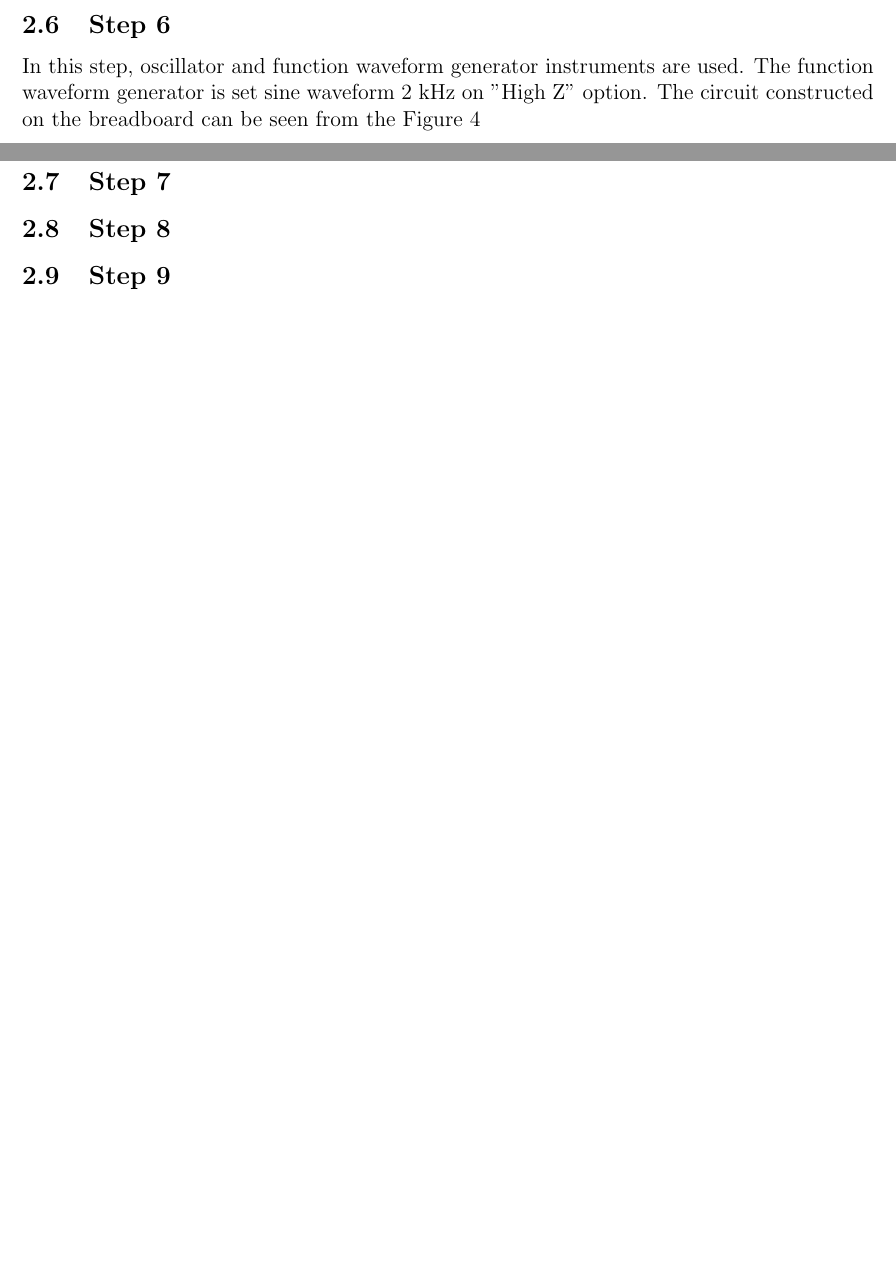
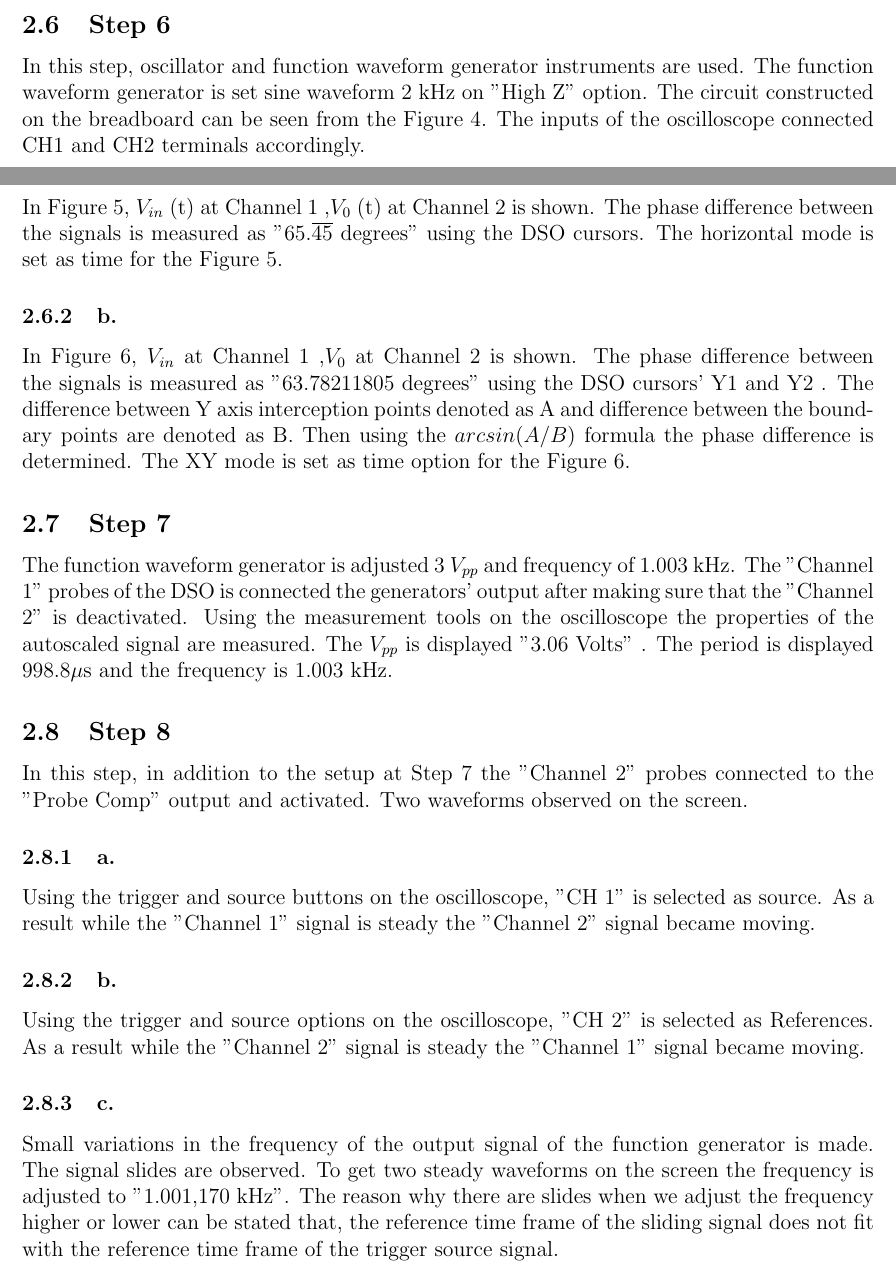
Before and after one commit to ahmetakman/EE213-Fall2021, a LaTeX document (EXP2/Experiment_Tu2_2442366.tex): two parts of pages 4 and 5 of 7 before the commit and two parts of pages 4 and 5 of 10 after it, joined at a grey line, cut so that both start at the same text, the shorter picture padded with empty space. Compiled offline with pdfLaTeX.

Commit message:
Steps 6,7,8 added

```diff
--- a/EXP2/Experiment_Tu2_2442366.tex
+++ b/EXP2/Experiment_Tu2_2442366.tex
@@ -79,7 +79,7 @@ Using type soft  button on the display panel measurement type is selected "Peak-
 \subsubsection{b.}
 Using button indicating type on the display panel measurement type is selected "Period" then the measurement obtained as "998.84 \(\mu\)s"
 \subsection{Step 6}
-In this step, oscillator and function waveform generator instruments are used. The function waveform generator is set sine waveform 2 kHz on "High Z" option. The circuit constructed on the breadboard can be seen from the Figure 4
+In this step, oscillator and function waveform generator instruments are used. The function waveform generator is set sine waveform 2 kHz on "High Z" option. The circuit constructed on the breadboard can be seen from the Figure 4. The inputs of the oscilloscope connected CH1 and CH2 terminals accordingly.
 \begin{figure}[h]
 	\caption{The circuit diagram for the Step 6}
 	\centering
@@ -87,3 +87,4 @@ In this step, oscillator and function waveform generator instruments are used. T
 \end{figure}
 
 \subsubsection{a.}
+In Figure 5, \( V_{in}\) (t) at Channel 1 ,\( V_0 \) (t) at Channel 2 is shown. The phase difference between the signals is measured as "65.\(\overline{45}\)  degrees" using the DSO cursors. The horizontal mode is set as time for the Figure 5.
@@ -90,2 +97,3 @@ In this step, oscillator and function waveform generator instruments are used. T
 
 \subsubsection{b.}
+In Figure 6, \( V_{in}\) at Channel 1 ,\( V_0 \) at Channel 2 is shown. The phase difference between the signals is measured as "63.78211805 degrees" using the DSO cursors' Y1 and Y2 . The difference between Y axis interception points denoted as A and  difference between the boundary points are denoted as B. Then using the \(arcsin({A}/{B})\) formula the phase difference is determined. The XY mode is set as time option for the Figure 6.
@@ -92,8 +105,21 @@ In this step, oscillator and function waveform generator instruments are used. T
 
 \subsection{Step 7}
+The function waveform generator is adjusted 3 \(V_{pp}\) and frequency of 1.003 kHz. The "Channel 1" probes of the DSO is connected the generators' output after making sure that the "Channel 2" is deactivated. Using the measurement tools on the oscilloscope the properties of the autoscaled signal are measured. The  \(V_{pp}\) is displayed "3.06 Volts" . The period is displayed 998.8\( \mu \)s and the frequency is 1.003 kHz.
+
+
 \subsection{Step 8}
+In this step, in addition to the setup at Step 7 the "Channel 2" probes connected to the "Probe Comp" output and activated. Two waveforms observed on the screen.
+\subsubsection{a.}
+Using the trigger and source buttons on the oscilloscope, "CH 1" is selected as source. As a result while the "Channel 1" signal is steady the "Channel 2" signal became moving.
+\subsubsection{b.}
+Using the trigger and source options on the oscilloscope, "CH 2" is selected as References. As a result while the "Channel 2" signal is steady the "Channel 1" signal became moving.
+\subsubsection{c.}
+Small variations in the frequency of the output signal of the function generator is made. The signal slides are observed. To get two steady waveforms on the screen the frequency is adjusted to "1.001,170 kHz". The reason why there are slides when we adjust the frequency higher or lower can be stated that,  the reference time frame of the sliding signal does not fit with the reference time frame of the trigger source signal.
+
 \subsection{Step 9}
+
 \subsubsection{a.}
+
 \subsubsection{b.}
 
 
```
Also changed, not shown: EXP2/Experiment_Tu2_2442366.pdf, EXP2/Experiment_Tu2_2442366.tex (11 more changed lines).
